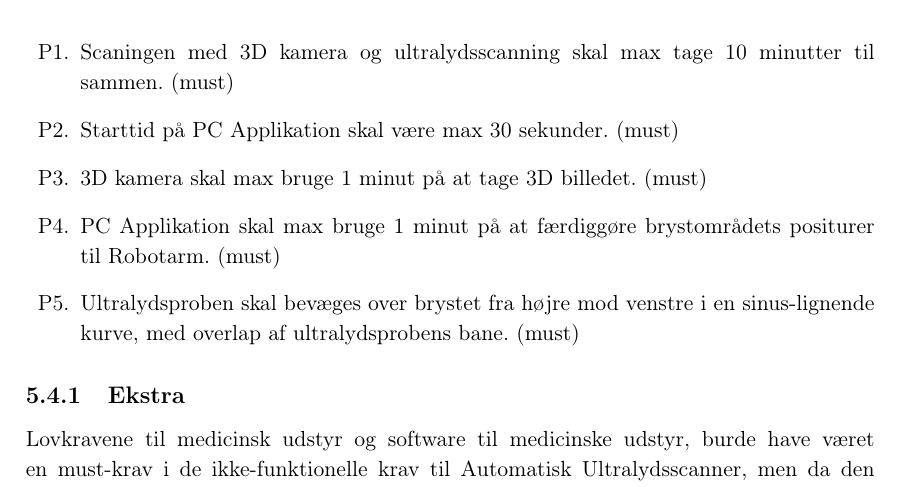
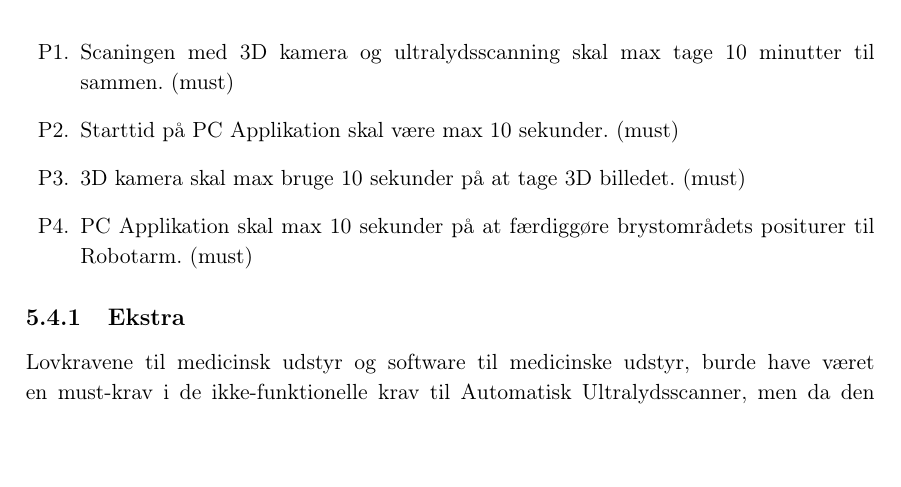
Before and after one commit to zeroregard/Automatic-Sonography, a LaTeX book (Rapportskrivning/LaTeX/Projektrapport.tex, which reads Rapportskrivning/LaTeX/rfiler/Systemkrav.tex): part of page 17 of 42, cut so that both start at the same text, the shorter picture padded with empty space. Compiled offline with pdfLaTeX.

Commit message:
performance tider ændret.

```diff
--- a/Rapportskrivning/LaTeX/rfiler/Systemkrav.tex
+++ b/Rapportskrivning/LaTeX/rfiler/Systemkrav.tex
@@ -39,10 +39,9 @@ De ikke-funktionelle krav for Automatisk Ultralydsscanner er beskrevet ved brug
 \subsubsection{Performance}
 \begin{itemize}
     \item[P1.] Scaningen med 3D kamera og ultralydsscanning skal max tage 10 minutter til sammen. (must)
-    \item[P2.] Starttid på PC Applikation skal være max 30 sekunder. (must)
-    \item[P3.] 3D kamera skal max bruge 1 minut på at tage 3D billedet. (must)
-    \item[P4.] PC Applikation skal max bruge 1 minut på at færdiggøre brystområdets positurer til Robotarm. (must)
-   \item[P5.] Ultralydsproben skal bevæges over brystet fra højre mod venstre i en sinus-lignende kurve, med overlap af ultralydsprobens bane. (must)
+    \item[P2.] Starttid på PC Applikation skal være max 10 sekunder. (must)
+    \item[P3.] 3D kamera skal max bruge 10 sekunder på at tage 3D billedet. (must)
+    \item[P4.] PC Applikation skal max 10 sekunder på at færdiggøre brystområdets positurer til Robotarm. (must)
 \end{itemize}
 
 \subsection{Ekstra}
```
